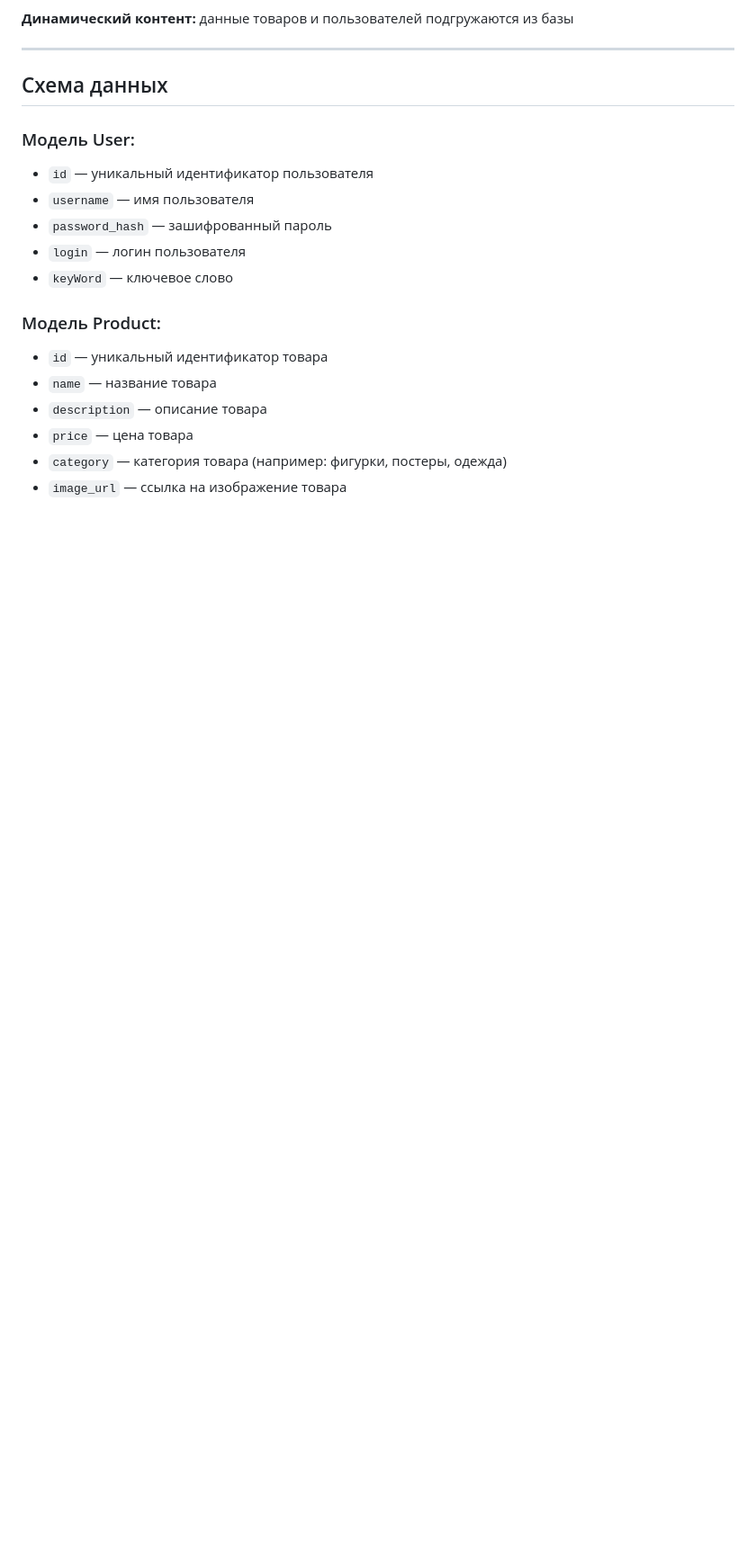
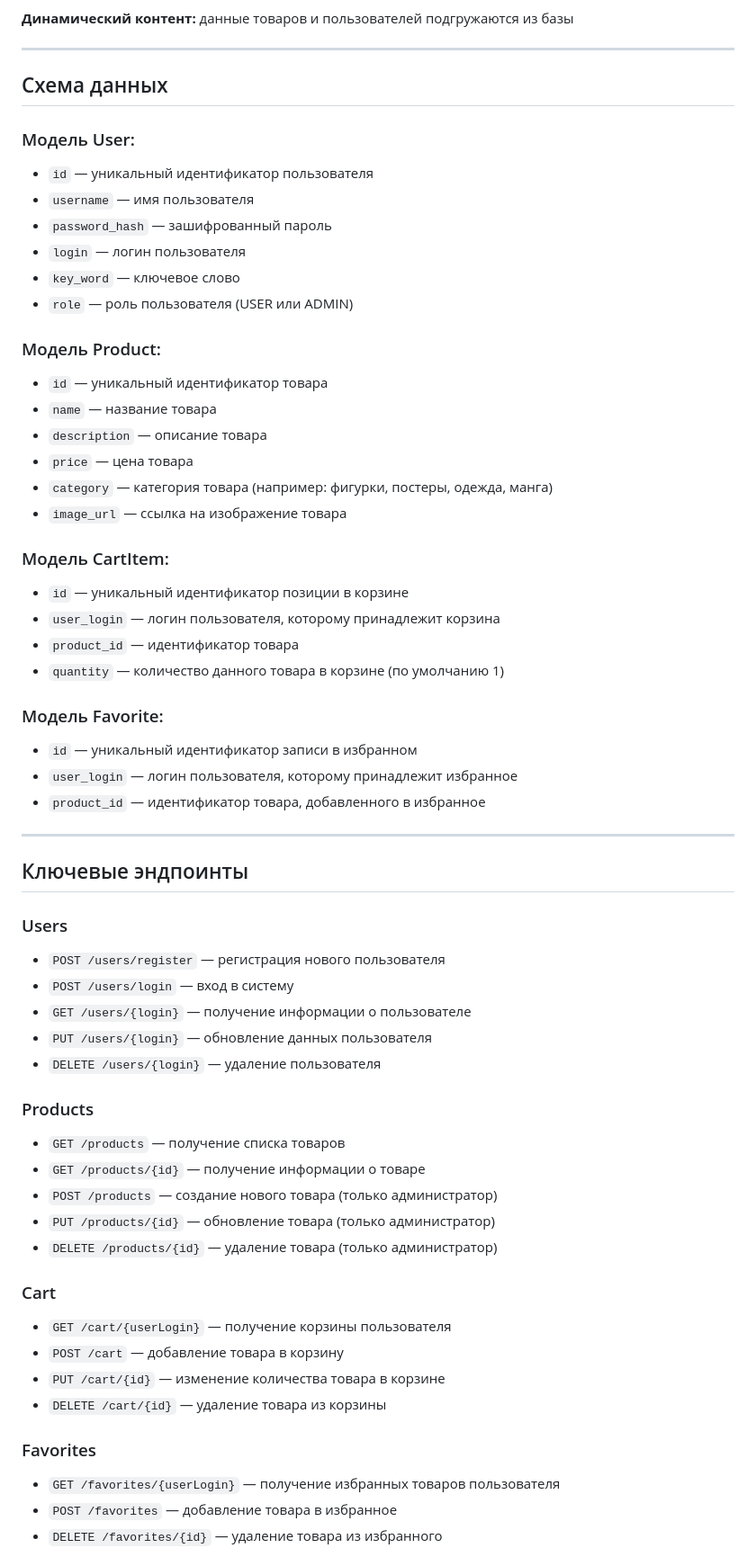
Before and after one commit to Alexei0123/BT, a Markdown page: README.md, the part around one of its changes. Shown at 90% size. Drawn GitHub-style; blank space fills up the shorter version.

```diff
--- a/README.md
+++ b/README.md
@@ -150,12 +154,52 @@ ___
 + `username` — имя пользователя
 + `password_hash` — зашифрованный пароль
 + `login` — логин пользователя
-+ `keyWord` — ключевое слово
++ `key_word` — ключевое слово
++ `role` — роль пользователя (USER или ADMIN)
 
 ### Модель Product:
 + `id` — уникальный идентификатор товара
 + `name` — название товара
 + `description` — описание товара
 + `price` — цена товара
-+ `category` — категория товара (например: фигурки, постеры, одежда)
++ `category` — категория товара (например: фигурки, постеры, одежда, манга)
 + `image_url` — ссылка на изображение товара
+
+### Модель CartItem:
++ `id` — уникальный идентификатор позиции в корзине
++ `user_login` — логин пользователя, которому принадлежит корзина
++ `product_id` — идентификатор товара
++ `quantity` — количество данного товара в корзине (по умолчанию 1)
+
+### Модель Favorite:
++ `id` — уникальный идентификатор записи в избранном
++ `user_login` — логин пользователя, которому принадлежит избранное
++ `product_id` — идентификатор товара, добавленного в избранное
+
+___
+## Ключевые эндпоинты
+### Users
++ `POST /users/register` — регистрация нового пользователя
++ `POST /users/login` — вход в систему
++ `GET /users/{login}` — получение информации о пользователе
++ `PUT /users/{login}` — обновление данных пользователя
++ `DELETE /users/{login}` — удаление пользователя
+
+### Products
++ `GET /products` — получение списка товаров
++ `GET /products/{id}` — получение информации о товаре
++ `POST /products` — создание нового товара (только администратор)
++ `PUT /products/{id}` — обновление товара (только администратор)
++ `DELETE /products/{id}` — удаление товара (только администратор)
+
+### Cart
++ `GET /cart/{userLogin}` — получение корзины пользователя
++ `POST /cart` — добавление товара в корзину
++ `PUT /cart/{id}` — изменение количества товара в корзине
++ `DELETE /cart/{id}` — удаление товара из корзины
+
+### Favorites
++ `GET /favorites/{userLogin}` — получение избранных товаров пользователя
++ `POST /favorites` — добавление товара в избранное
++ `DELETE /favorites/{id}` — удаление товара из избранного
+
```
Also changed, not shown: other parts of README.md (+75 -29 lines).
